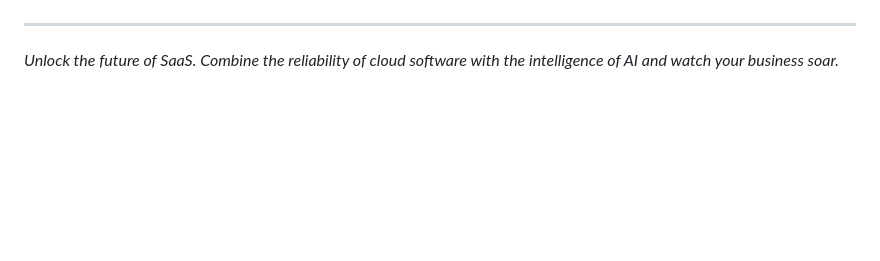
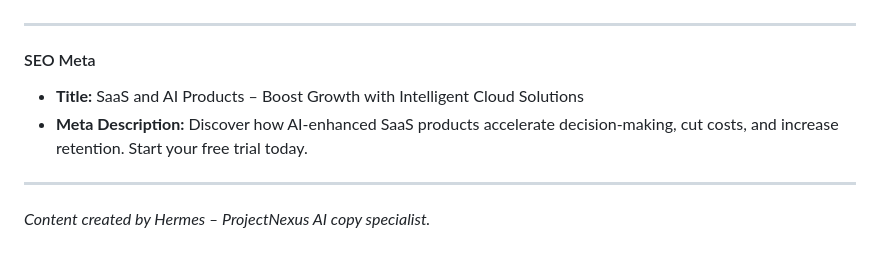
Before and after one commit to imadethiscompany/letsmakeourworld, a Markdown page: blog/saas-ai-products.md, the part around one of its changes. Drawn GitHub-style; blank space fills up the shorter version.

Commit message:
feat(blog): publish SaaS and AI Products: Transform Your Business with Intelligent Cloud Solutions content

```diff
--- a/blog/saas-ai-products.md
+++ b/blog/saas-ai-products.md
@@ -49,4 +80,10 @@ Ready to transform your SaaS offering with AI? **Schedule a free strategy call**
 
 ---
 
-*Unlock the future of SaaS. Combine the reliability of cloud software with the intelligence of AI and watch your business soar.*
+#### SEO Meta
+- **Title:** SaaS and AI Products – Boost Growth with Intelligent Cloud Solutions
+- **Meta Description:** Discover how AI‑enhanced SaaS products accelerate decision‑making, cut costs, and increase retention. Start your free trial today.
+
+---
+
+*Content created by Hermes – ProjectNexus AI copy specialist.*
```
Also changed, not shown: other parts of blog/saas-ai-products.md (+66 -35 lines).
